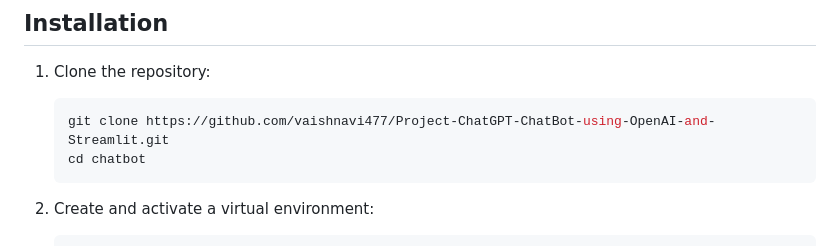
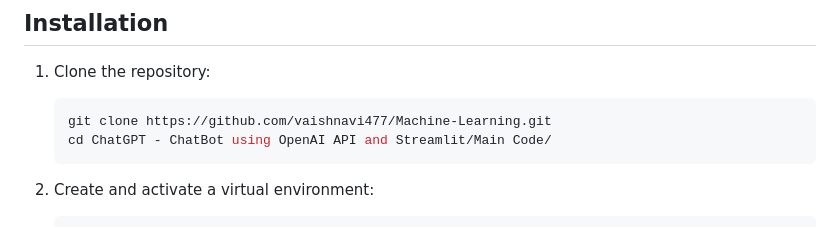
Before and after one commit to vaishnavi477/Machine-Learning, a Markdown page: ChatGPT - ChatBot using OpenAI and Streamlit/README.md, the part around the change. GitHub-like rendering.

````diff
--- a/ChatGPT - ChatBot using OpenAI and Streamlit/README.md
+++ b/ChatGPT - ChatBot using OpenAI and Streamlit/README.md
@@ -13,8 +13,8 @@ Before running the application, ensure you have the following:
 
 1. Clone the repository:
    ```bash
-   git clone https://github.com/vaishnavi477/Project-ChatGPT-ChatBot-using-OpenAI-and-Streamlit.git
-   cd chatbot
+   git clone https://github.com/vaishnavi477/Machine-Learning.git
+   cd ChatGPT - ChatBot using OpenAI API and Streamlit/Main Code/
    ```
 
 2. Create and activate a virtual environment:
````
